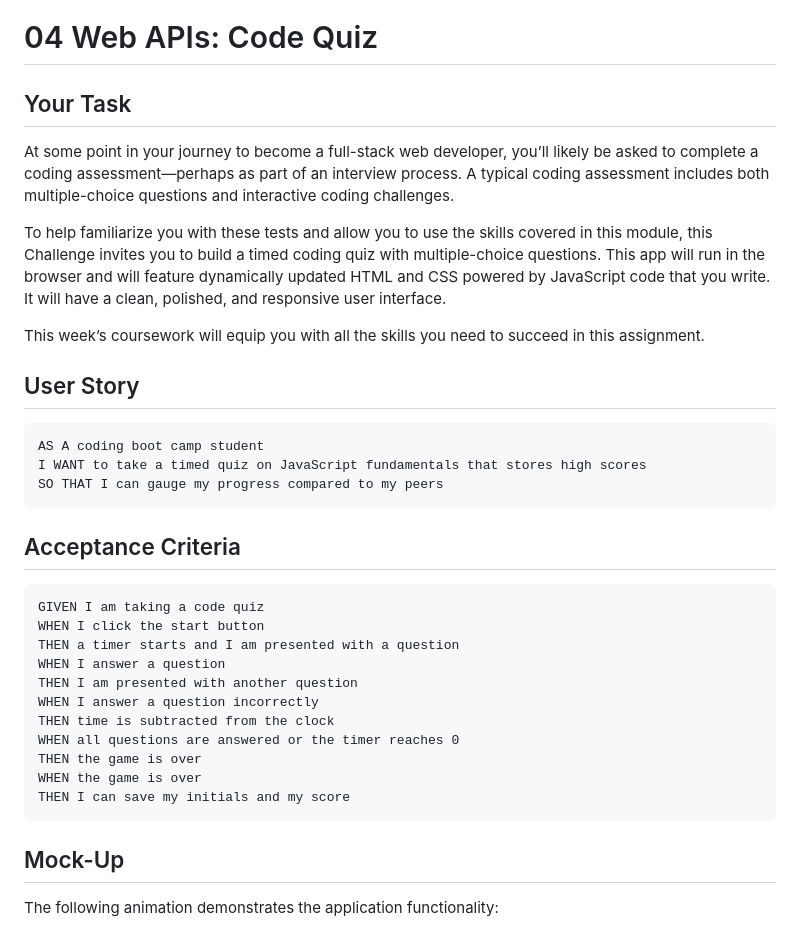
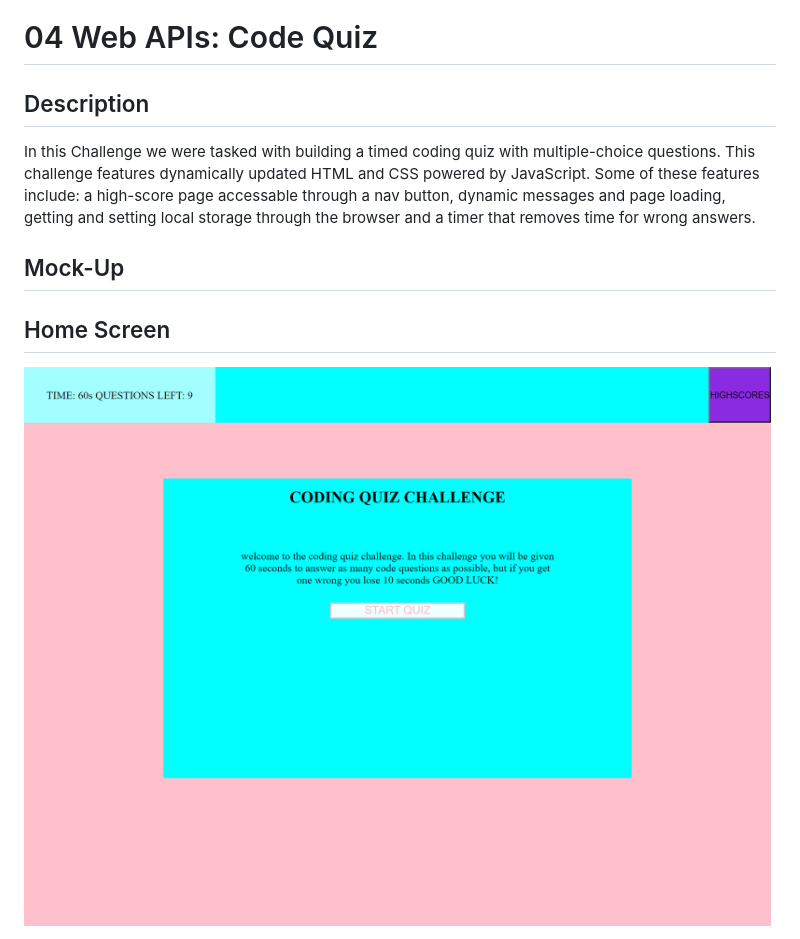
Before and after one commit to DlonMusk/code-quiz-challenge, a Markdown page: README.md, the part around one of its changes. GitHub-like rendering; pictures changed too: Assets/_C__Users_Dylan_Documents_School_Homework_Challenges_code-quiz-challenge_index.html.png (added).

````diff
--- a/README.md
+++ b/README.md
@@ -1,38 +1,12 @@
 # 04 Web APIs: Code Quiz
 
-## Your Task
+## Description
 
-At some point in your journey to become a full-stack web developer, you’ll likely be asked to complete a coding assessment&mdash;perhaps as part of an interview process. A typical coding assessment includes both multiple-choice questions and interactive coding challenges.
+In this Challenge we were tasked with building a timed coding quiz with multiple-choice questions. This challenge features dynamically updated HTML and CSS powered by JavaScript. Some of these features include: a high-score page accessable through a nav button, dynamic messages and page loading, getting and setting local storage through the browser and a timer that removes time for wrong answers.
 
-To help familiarize you with these tests and allow you to use the skills covered in this module, this Challenge invites you to build a timed coding quiz with multiple-choice questions. This app will run in the browser and will feature dynamically updated HTML and CSS powered by JavaScript code that you write. It will have a clean, polished, and responsive user interface.
-
-This week’s coursework will equip you with all the skills you need to succeed in this assignment.
-
-## User Story
-
-```
-AS A coding boot camp student
-I WANT to take a timed quiz on JavaScript fundamentals that stores high scores
-SO THAT I can gauge my progress compared to my peers
-```
-
-## Acceptance Criteria
-
-```
-GIVEN I am taking a code quiz
-WHEN I click the start button
-THEN a timer starts and I am presented with a question
-WHEN I answer a question
-THEN I am presented with another question
-WHEN I answer a question incorrectly
-THEN time is subtracted from the clock
-WHEN all questions are answered or the timer reaches 0
-THEN the game is over
-WHEN the game is over
-THEN I can save my initials and my score
-```
 
 ## Mock-Up
 
-The following animation demonstrates the application functionality:
+## Home Screen
+![mock-up image home screen](./Assets/_C__Users_Dylan_Documents_School_Homework_Challenges_code-quiz-challenge_index.html.png)
 
````
Also changed, not shown: other parts of README.md (+7 -57 lines), Assets/04-web-apis-homework-demo.gif (deleted), Assets/_C__Users_Dylan_Documents_School_Homework_Challenges_code-quiz-challenge_index.html (2).png (added), Assets/_C__Users_Dylan_Documents_School_Homework_Challenges_code-quiz-challenge_index.html (3).png (added), Assets/_C__Users_Dylan_Documents_School_Homework_Challenges_code-quiz-challenge_index.html (4).png (added), 3 other files.
